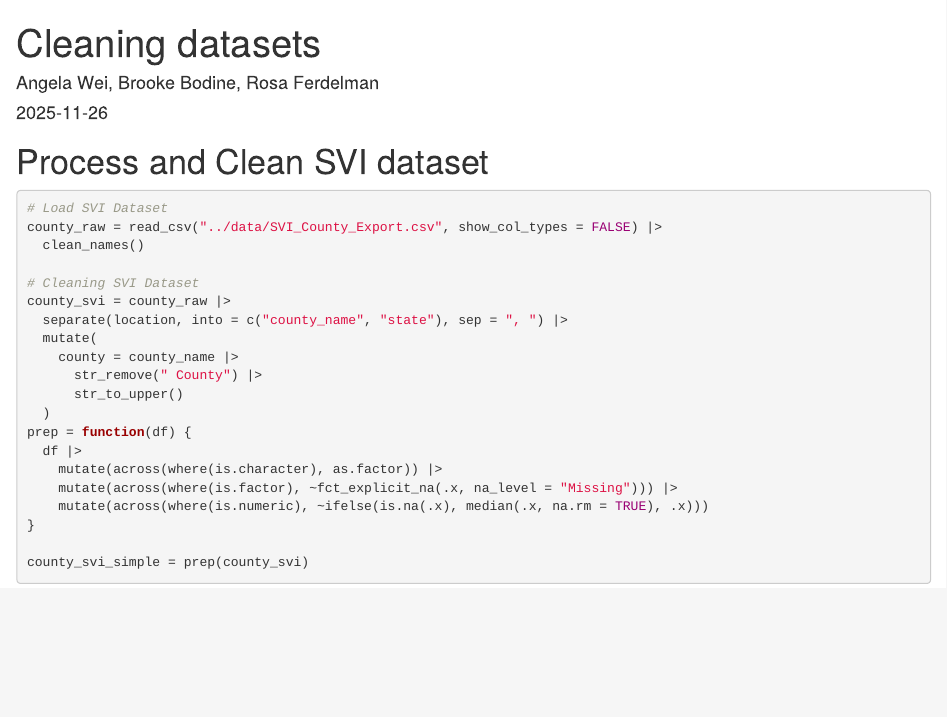
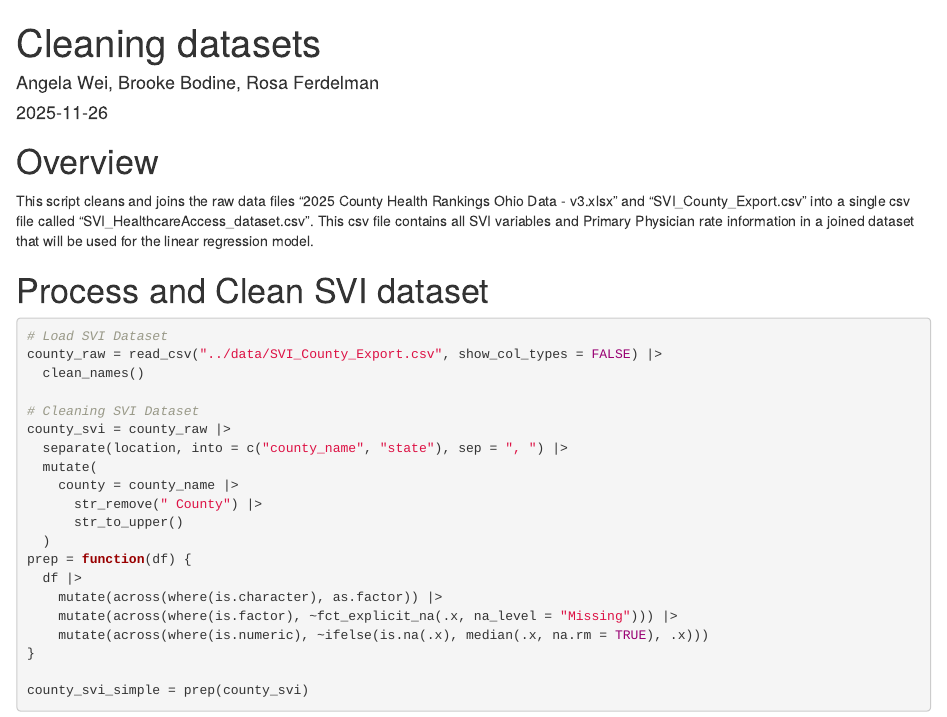
Before and after one commit to angelaw6/PUBHLTH-5015-Final-Project, an R Markdown document (scripts/cleaning datasets.Rmd): the page in a window 1100 px wide, from its top. Rendered offline with R 4.5, knitr and Pandoc, with nearby package versions; column names are cleaned by a stand-in for the janitor package.

Commit message:
description

````diff
--- a/scripts/cleaning datasets.Rmd
+++ b/scripts/cleaning datasets.Rmd
@@ -4,6 +4,9 @@ author: "Angela Wei, Brooke Bodine, Rosa Ferdelman"
 date: "2025-11-26"
 output: html_document
 ---
+# Overview
+
+This script cleans and joins the raw data files "2025 County Health Rankings Ohio Data - v3.xlsx" and "SVI_County_Export.csv" into a single csv file called "SVI_HealthcareAccess_dataset.csv". This csv file contains all SVI variables and Primary Physician rate information in a joined dataset that will be used for the linear regression model.
 
 ```{r setup, include=FALSE}
 knitr::opts_chunk$set(echo = TRUE)
````
